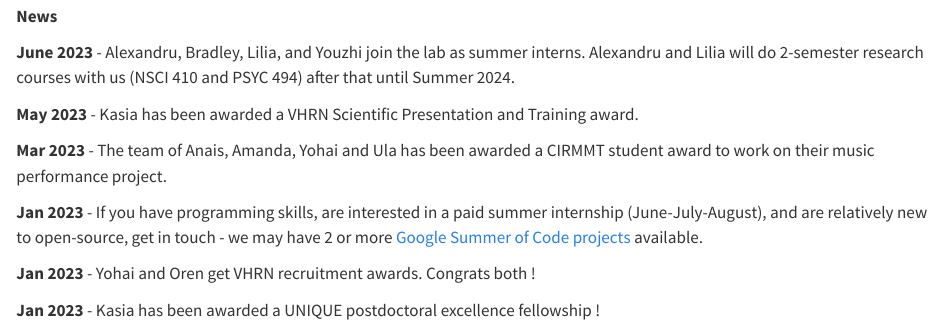
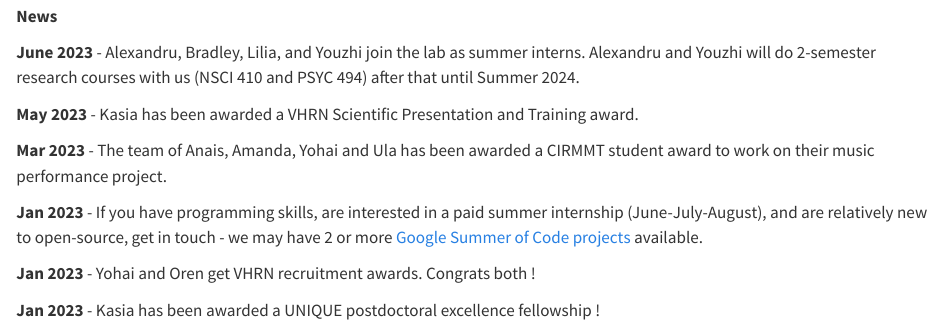
Before and after one commit to m2b3/m2b3.github.io, a Quarto document (index.qmd): the page in a window 1100 px wide, from 510 px down. Rendered offline with R 4.5, knitr and Pandoc in place of Quarto, with nearby package versions.

Commit message:
minor change

```diff
--- a/index.qmd
+++ b/index.qmd
@@ -8,7 +8,7 @@ More details on the [Projects](projects.qmd) page.
 
 **News**
 
-**June 2023** - Alexandru, Bradley, Lilia, and Youzhi join the lab as summer interns. Alexandru and Lilia will do 2-semester research courses with us (NSCI 410 and PSYC 494) after that until Summer 2024.
+**June 2023** - Alexandru, Bradley, Lilia, and Youzhi join the lab as summer interns. Alexandru and Youzhi will do 2-semester research courses with us (NSCI 410 and PSYC 494) after that until Summer 2024.
 
 **May 2023** - Kasia has been awarded a VHRN Scientific Presentation and Training award.
 
```
Also changed, not shown: docs/search.json, 2 other files.
